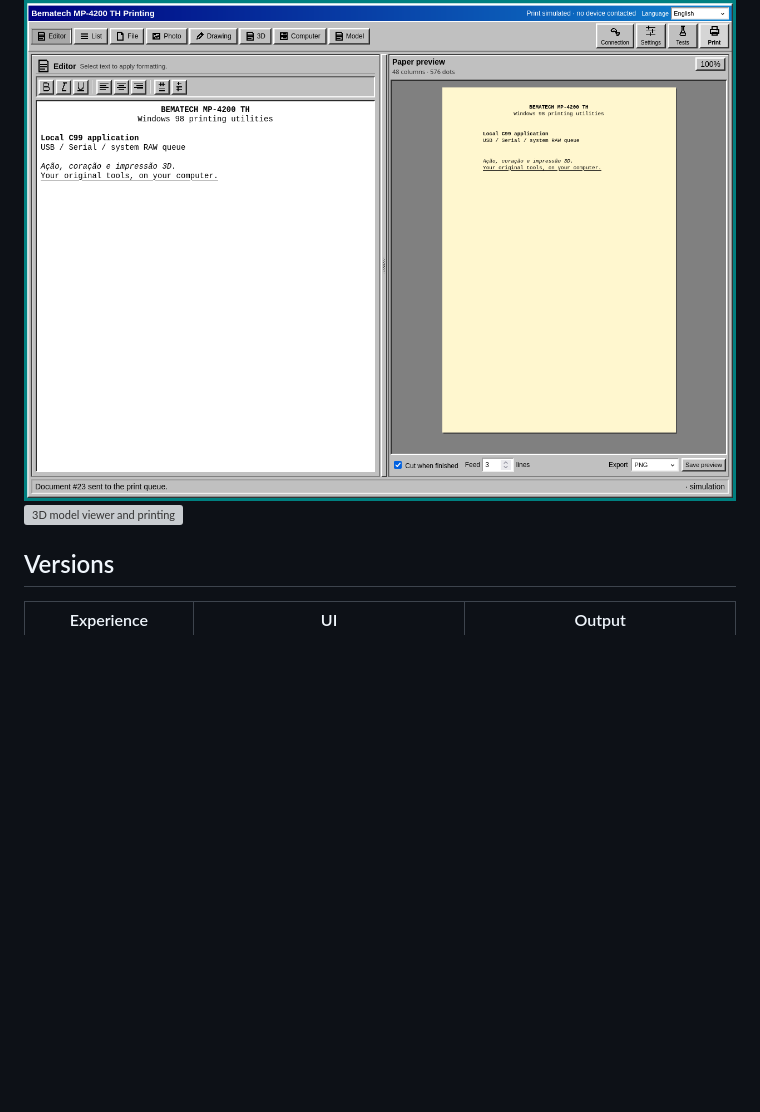
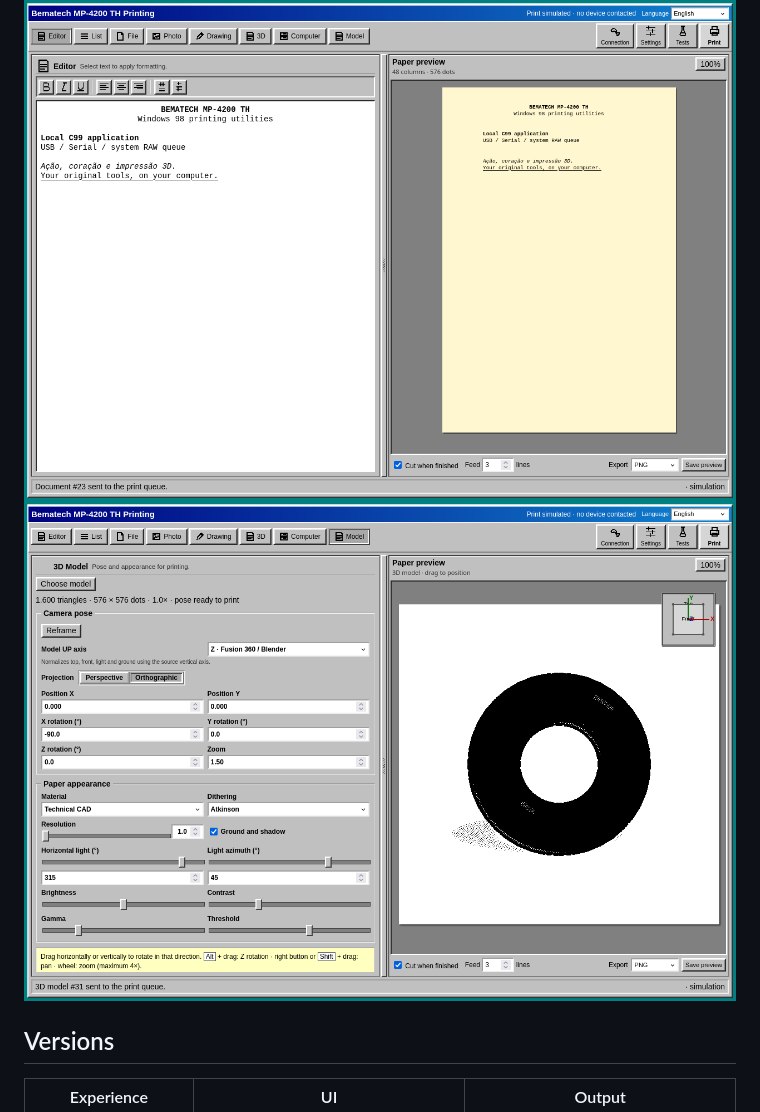
Before and after one commit to Caio-Saraiva/Bematech-Printer, a Markdown page: README.md, the part around the change. GitHub-like rendering; blank space fills up the shorter version; grey boxes are pictures that could not be loaded.

Commit message:
Fix broken 3D model screenshot links in READMEs

```diff
--- a/README.md
+++ b/README.md
@@ -12,7 +12,7 @@ Configure USB/Serial/system RAW output from the Windows 98 connection dialog.
 [Português brasileiro](README.pt-BR.md)
 
 ![Windows 98 editor](docs/screenshots/editor-en.png)
-![3D model viewer and printing](docs/screenshots/model-3d-en.png)
+![3D model viewer and printing](docs/screenshots/model-en.png)
 
 ## Versions
 
```
Also changed, not shown: README.pt-BR.md (+1 -1 lines).
